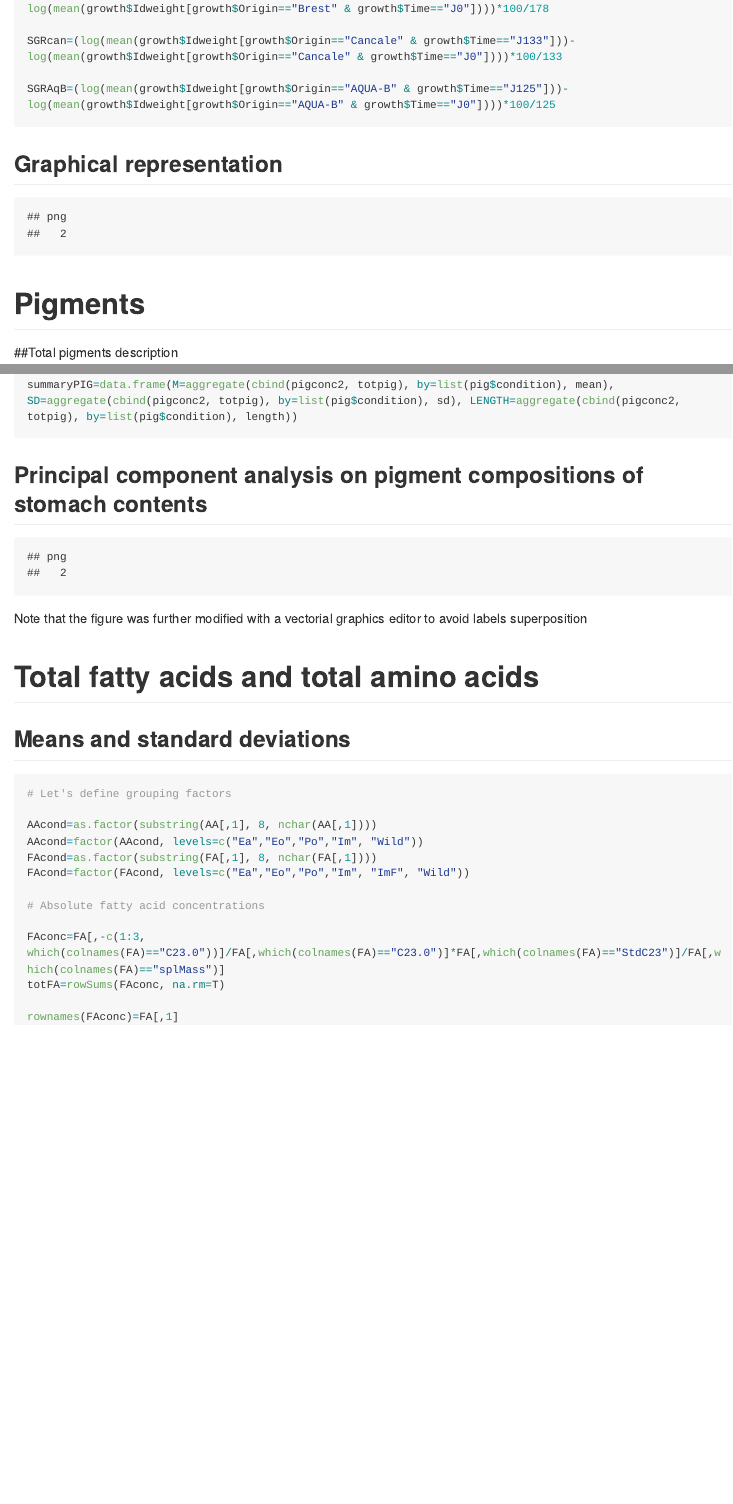
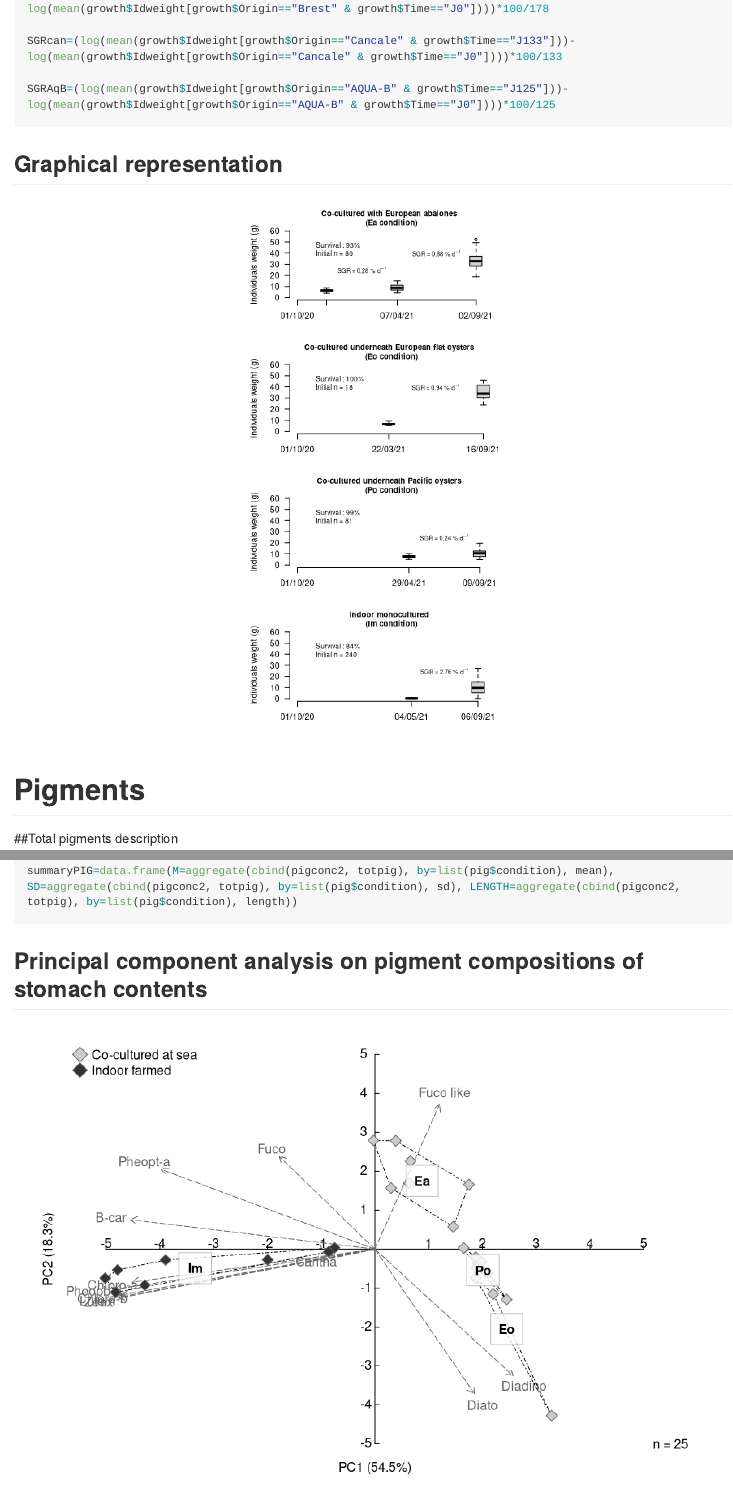
Before and after one commit to DAVID-Fk/Sea-cucumber-juveniles, an R Markdown document (Script.Rmd): the page in a window 1100 px wide, from 1600 px down, and a second part further down, joined at a grey line. Rendered offline with R 4.5, knitr and Pandoc, with nearby package versions; some code elsewhere in the file could not run offline; long lines of code are wrapped.

Commit message:
Add files via upload

````diff
--- a/Script.Rmd
+++ b/Script.Rmd
@@ -77,7 +77,7 @@ initial=as.POSIXct("01/10/20", format = "%d/%m/%y")
 spl=as.POSIXct(growth$Date, format = "%d/%m/%y")
 lvlspl=as.POSIXct(levels(as.factor(spl)), format = "%Y-%m-%d")
 
-svg(file="fig2.svg", width=3.5, height=7)
+#svg(file="fig2.svg", width=3.5, height=7)
 
   par(las=1, mar=c(4,5,2,2), mfrow=c(4,1), bty="n", oma=c(0,0,1,0))
 
@@ -110,7 +110,7 @@ svg(file="fig2.svg", width=3.5, height=7)
   boxplot(growth$Idweight[growth$Origin=="AQUA-B"]~spl[growth$Origin=="AQUA-B"], at=lvlspl[c(5, 7)], add=T, boxwex=2000000, ann=F, xaxt="n", yaxt="n")
   title(main="Indoor monocultured \n (Im condition)", cex.main=0.9)
 
-dev.off()
+#dev.off()
 
 ```
 
@@ -167,7 +167,7 @@ summaryPIG=data.frame(M=aggregate(cbind(pigconc2, totpig), by=list(pig$condition
 
 acp=dudi.pca(pigconc2[-c(1:2),], scannf = F, nf = 2, center=T, scale=T)
 
-svg(file="fig4.svg", width=7.5, height=6)
+#svg(file="fig4.svg", width=7.5, height=6)
 
   par(las=1, mar=c(2,2,1,2), bty="n", mfrow=c(1,1))
 
@@ -194,7 +194,7 @@ svg(file="fig4.svg", width=7.5, height=6)
   legend("topleft", legend=c("Co-cultured at sea", "Indoor farmed"), pch=23, col="grey40", text.col="black", pt.bg=c("grey80", "grey20"), bty="n", pt.cex=2, inset=c(0.02, 0))
   legend("bottomright", legend=paste("n =", nrow(acp$li)), bty="n", pt.cex=2)
 
-dev.off()
+#dev.off()
 
 ```
 
````
Also changed, not shown: Script.md, Script.Rmd (4 more changed lines), 7 other files.
